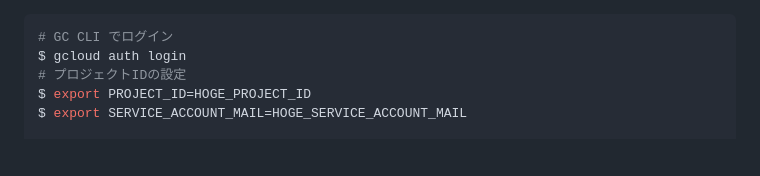
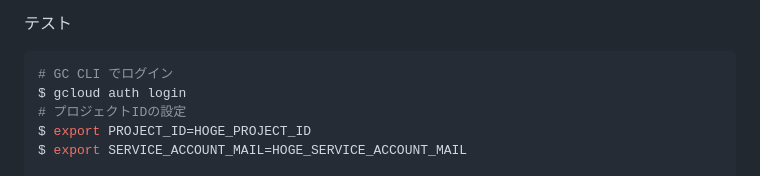
Before and after one commit to KJMAN678/AIAgentHackathon2nd, a Markdown page: README.md, the part around the change. Rendered like a GitHub page; blank space fills up the shorter version.

Commit message:
テスト

````diff
--- a/README.md
+++ b/README.md
@@ -1,3 +1,4 @@
+テスト
 ```sh
 # GC CLI でログイン
 $ gcloud auth login
````
